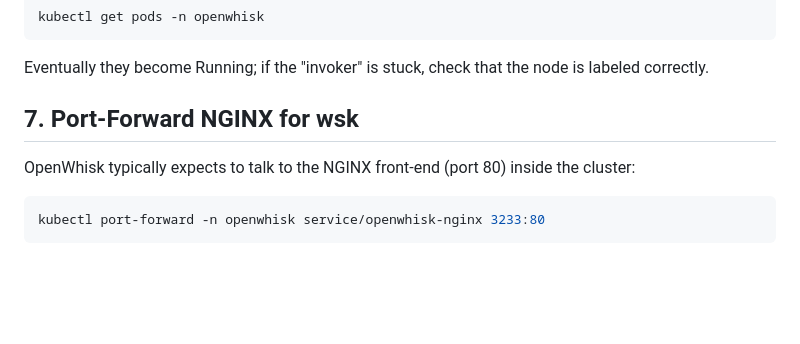
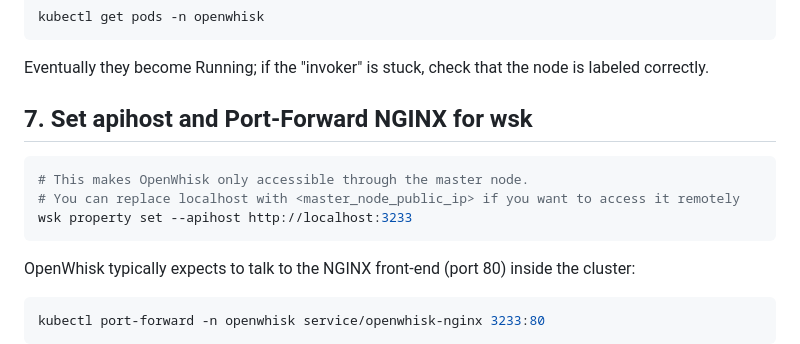
Before and after one commit to Hedge-Lord/serverless-benchmarks, a Markdown page: openwhisk/cluster-setup/README.md, the part around the change. GitHub-like rendering; blank space fills up the shorter version.

````diff
--- a/openwhisk/cluster-setup/README.md
+++ b/openwhisk/cluster-setup/README.md
@@ -195,7 +195,12 @@ kubectl get pods -n openwhisk
 
 Eventually they become Running; if the "invoker" is stuck, check that the node is labeled correctly.
 
-## 7. Port-Forward NGINX for wsk
+## 7. Set apihost and Port-Forward NGINX for wsk
+```bash
+# This makes OpenWhisk only accessible through the master node.
+# You can replace localhost with <master_node_public_ip> if you want to access it remotely
+wsk property set --apihost http://localhost:3233
+```
 
 OpenWhisk typically expects to talk to the NGINX front-end (port 80) inside the cluster:
 
````
